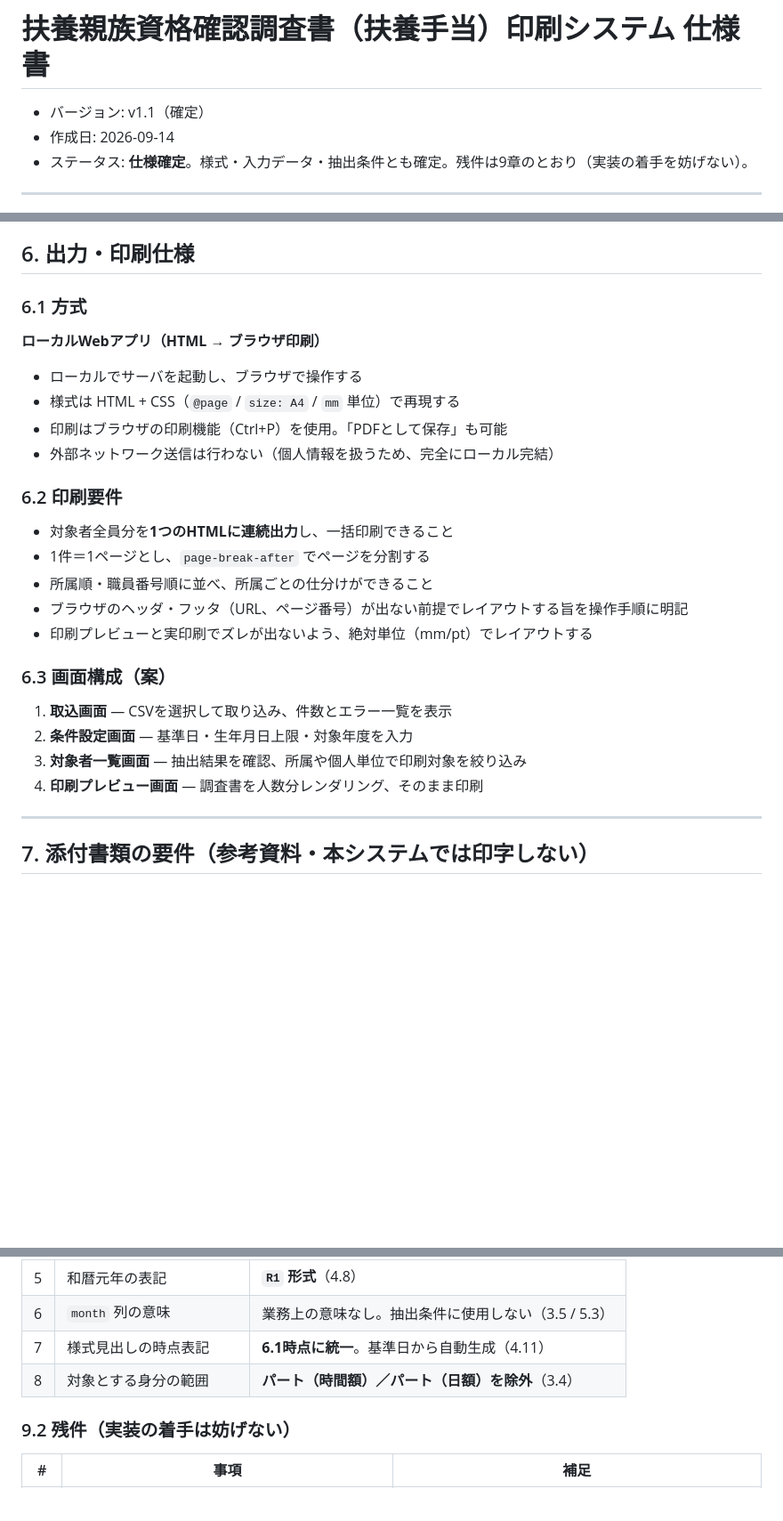
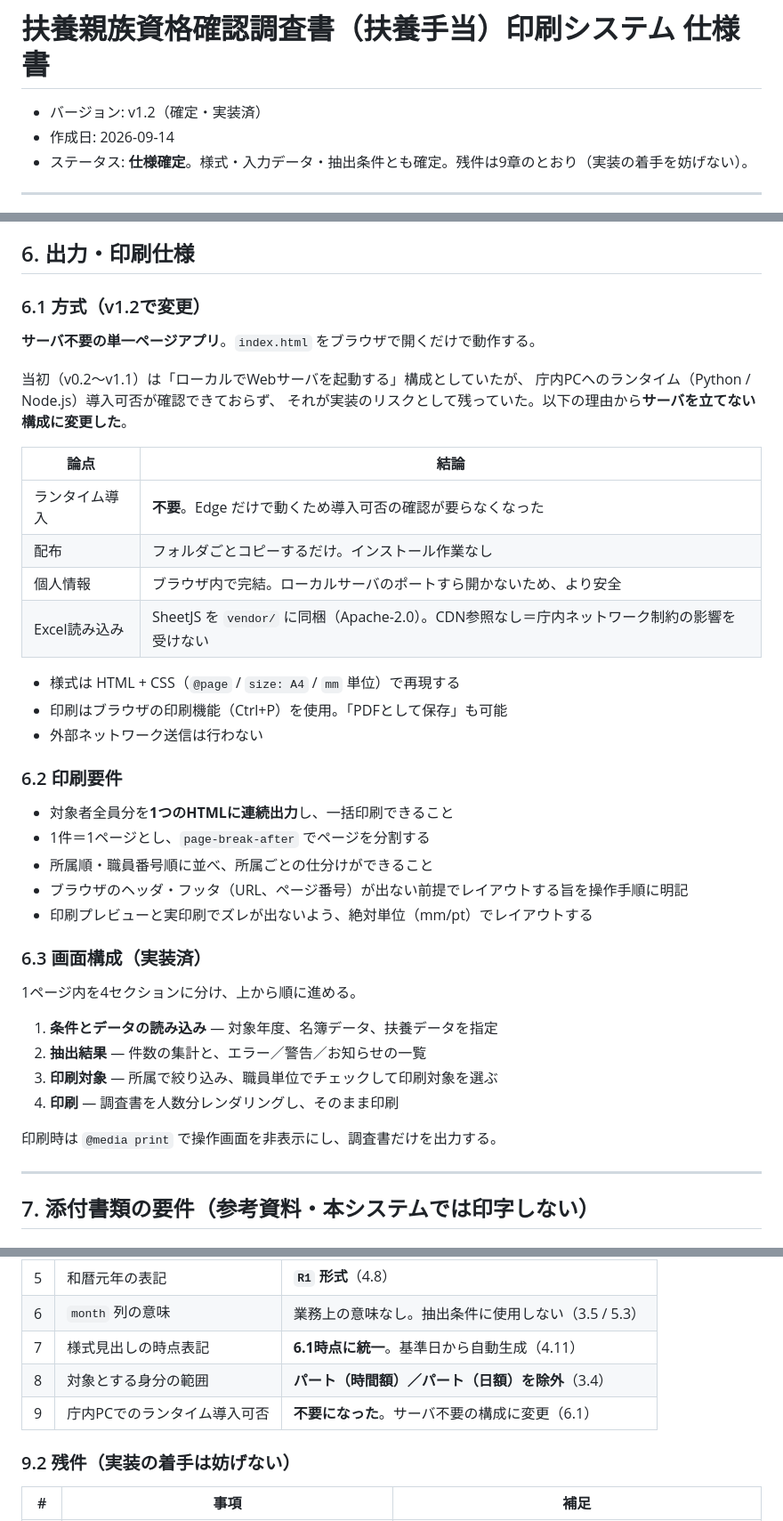
Before and after one commit to Yusei0003/huyou, a Markdown page: docs/spec.md, 3 parts joined by grey strips. Shown at 89% size. Drawn GitHub-style; blank space fills up the shorter version.

Commit message:
docs: 実装に合わせて仕様書6章を更新 (v1.2)
- 6.1: ローカルWebサーバ構成から、サーバ不要の単一ページアプリに変更。
  庁内PCへのランタイム導入可否が未確認のまま残っていたリスクを解消し、
  SheetJSを同梱することでCDN参照も不要にした理由を明記
- 6.3: 画面構成を実装どおり(4セクション)に更新
- 9章: ランタイム導入可否を解決済に移動

Co-Authored-By: Claude Opus 5 <noreply@anthropic.com>
Claude-Session: https://claude.ai/code/session_01LcasTtZNqqGaMs37ZVEhpk

```diff
--- a/docs/spec.md
+++ b/docs/spec.md
@@ -1,6 +1,6 @@
 # 扶養親族資格確認調査書（扶養手当）印刷システム 仕様書
 
-- バージョン: v1.1（確定）
+- バージョン: v1.2（確定・実装済）
 - 作成日: 2026-09-14
 - ステータス: **仕様確定**。様式・入力データ・抽出条件とも確定。残件は9章のとおり（実装の着手を妨げない）。
 
@@ -413,14 +413,24 @@ Chromium で PDF 化して記入例PDFと重ね合わせて検証した。
 
 ## 6. 出力・印刷仕様
 
-### 6.1 方式
+### 6.1 方式（v1.2で変更）
 
-**ローカルWebアプリ（HTML → ブラウザ印刷）**
+**サーバ不要の単一ページアプリ**。`index.html` をブラウザで開くだけで動作する。
 
-- ローカルでサーバを起動し、ブラウザで操作する
+当初（v0.2〜v1.1）は「ローカルでWebサーバを起動する」構成としていたが、
+庁内PCへのランタイム（Python / Node.js）導入可否が確認できておらず、
+それが実装のリスクとして残っていた。以下の理由から**サーバを立てない構成に変更した**。
+
+| 論点 | 結論 |
+|---|---|
+| ランタイム導入 | **不要**。Edge だけで動くため導入可否の確認が要らなくなった |
+| 配布 | フォルダごとコピーするだけ。インストール作業なし |
+| 個人情報 | ブラウザ内で完結。ローカルサーバのポートすら開かないため、より安全 |
+| Excel読み込み | SheetJS を `vendor/` に同梱（Apache-2.0）。CDN参照なし＝庁内ネットワーク制約の影響を受けない |
+
 - 様式は HTML + CSS（`@page` / `size: A4` / `mm` 単位）で再現する
 - 印刷はブラウザの印刷機能（Ctrl+P）を使用。「PDFとして保存」も可能
-- 外部ネットワーク送信は行わない（個人情報を扱うため、完全にローカル完結）
+- 外部ネットワーク送信は行わない
 
 ### 6.2 印刷要件
 
@@ -430,12 +440,16 @@ Chromium で PDF 化して記入例PDFと重ね合わせて検証した。
 - ブラウザのヘッダ・フッタ（URL、ページ番号）が出ない前提でレイアウトする旨を操作手順に明記
 - 印刷プレビューと実印刷でズレが出ないよう、絶対単位（mm/pt）でレイアウトする
 
-### 6.3 画面構成（案）
+### 6.3 画面構成（実装済）
 
-1. **取込画面** — CSVを選択して取り込み、件数とエラー一覧を表示
-2. **条件設定画面** — 基準日・生年月日上限・対象年度を入力
-3. **対象者一覧画面** — 抽出結果を確認、所属や個人単位で印刷対象を絞り込み
-4. **印刷プレビュー画面** — 調査書を人数分レンダリング、そのまま印刷
+1ページ内を4セクションに分け、上から順に進める。
+
+1. **条件とデータの読み込み** — 対象年度、名簿データ、扶養データを指定
+2. **抽出結果** — 件数の集計と、エラー／警告／お知らせの一覧
+3. **印刷対象** — 所属で絞り込み、職員単位でチェックして印刷対象を選ぶ
+4. **印刷** — 調査書を人数分レンダリングし、そのまま印刷
+
+印刷時は `@media print` で操作画面を非表示にし、調査書だけを出力する。
 
 ---
 
@@ -556,6 +570,7 @@ v0.2 で検討した「チェックボックス付き一覧の印字」は、様
 | 6 | `month` 列の意味 | 業務上の意味なし。抽出条件に使用しない（3.5 / 5.3） |
 | 7 | 様式見出しの時点表記 | **6.1時点に統一**。基準日から自動生成（4.11） |
 | 8 | 対象とする身分の範囲 | **パート（時間額）／パート（日額）を除外**（3.4） |
+| 9 | 庁内PCでのランタイム導入可否 | **不要になった**。サーバ不要の構成に変更（6.1） |
 
 ### 9.2 残件（実装の着手は妨げない）
 
```
Also changed, not shown: other parts of docs/spec.md (+0 -1 lines).
